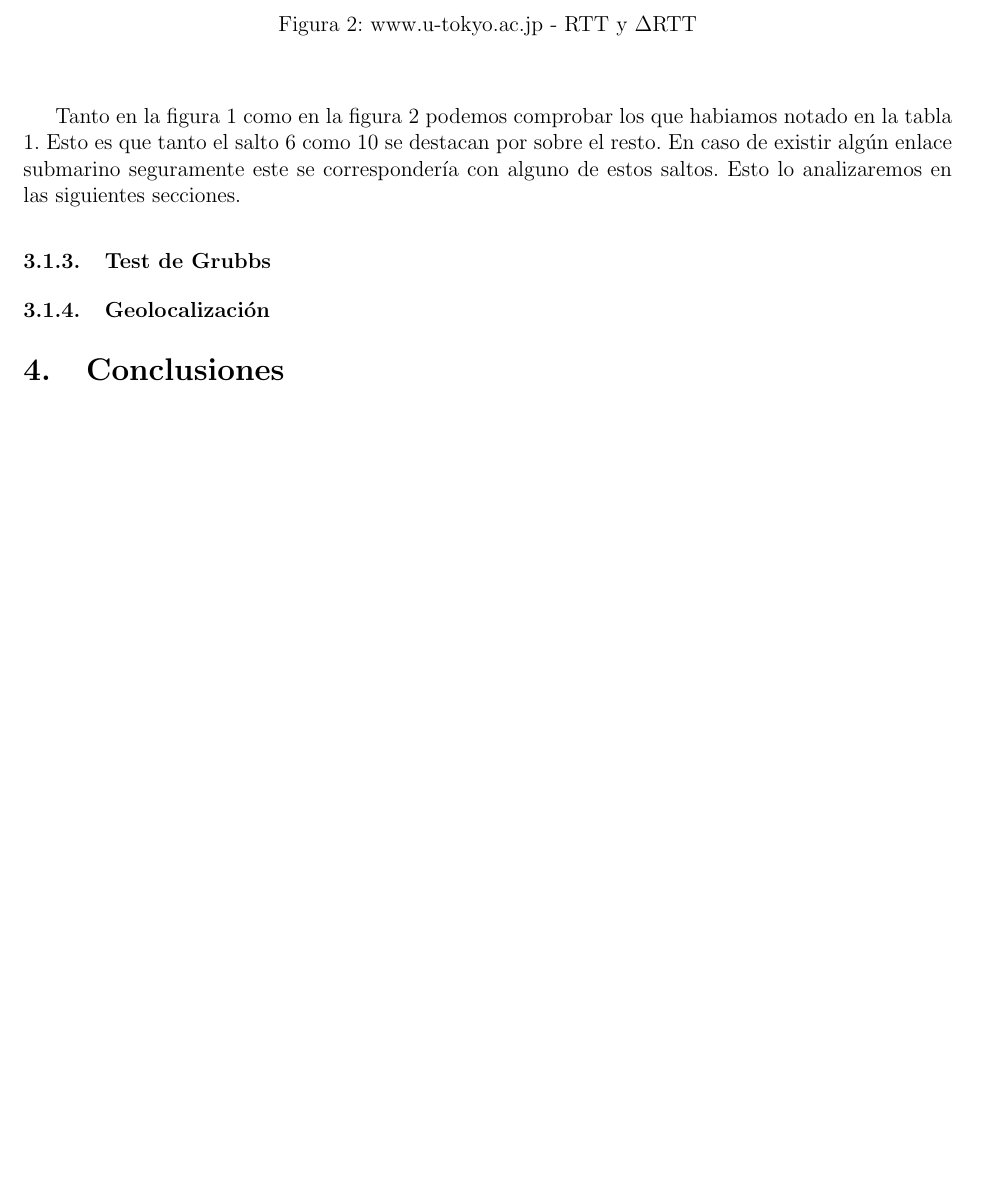
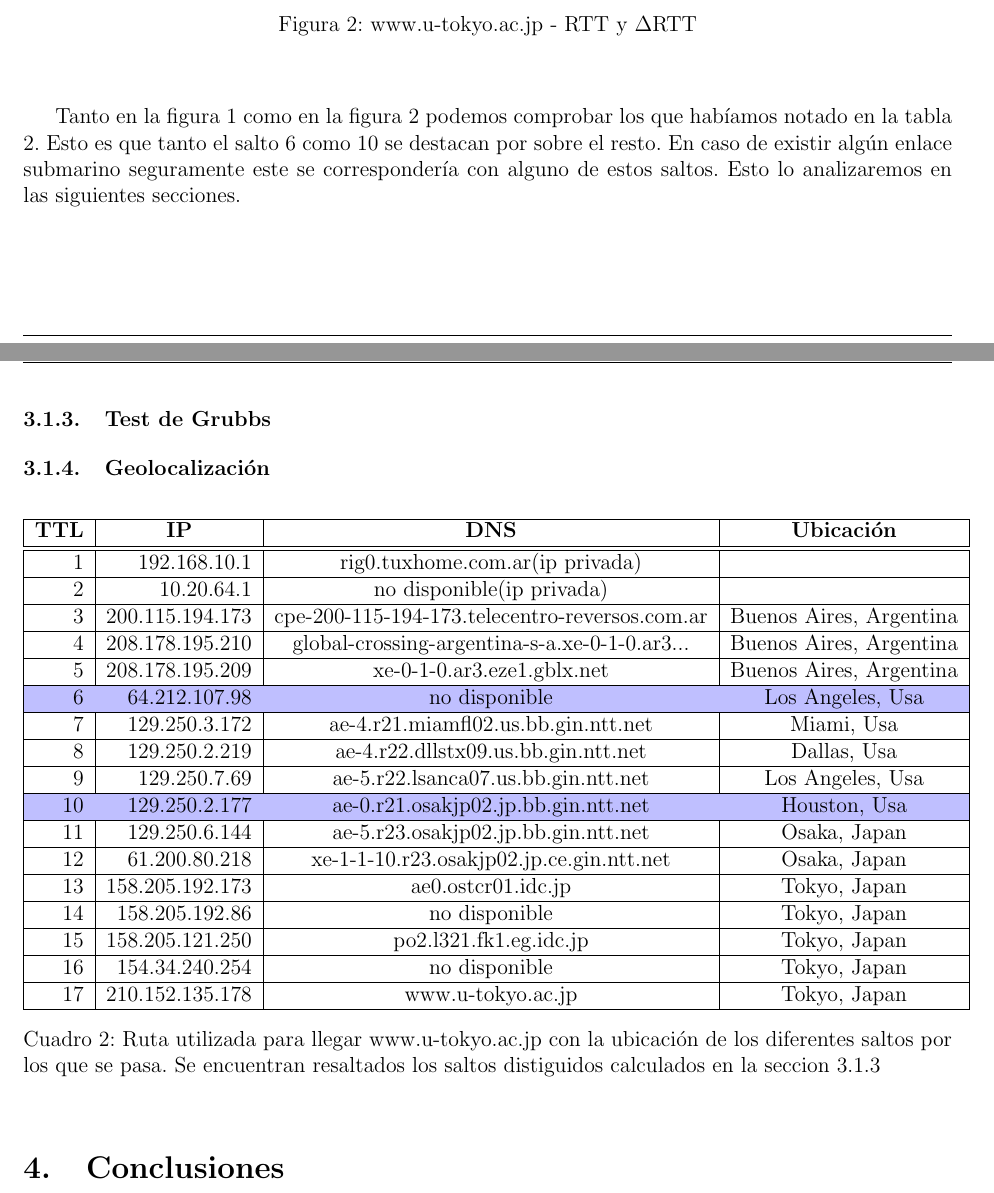
Before and after one commit to brumraul/tpredes2015, a LaTeX document (tp2/informe/informe.tex, which reads tp2/informe/resultados.tex): part of page 6 of 6 before the commit and two parts of pages 6 and 7 of 7 after it, the two joined at a grey line, cut so that both start at the same text, the shorter picture padded with empty space. Compiled offline with pdfLaTeX.

Commit message:
informe resultados tabla de geolocalizacion - universidad de tokyo

```diff
--- a/tp2/informe/informe.tex
+++ b/tp2/informe/informe.tex
@@ -5,6 +5,7 @@
 \usepackage[utf8]{inputenc}
 \usepackage[none]{hyphenat}
 \usepackage[colorlinks,citecolor=black,filecolor=black,linkcolor=black,urlcolor=black]{hyperref}
+\usepackage[table]{xcolor}
 \usepackage{float}
 \usepackage{caratula}
 \usepackage{graphicx}
@@ -23,6 +24,7 @@
 \usepackage{amsfonts}
 \usepackage{amssymb}
 \usepackage{amsthm}
+\usepackage[table]{xcolor}
 
 % Acomodo fancyhdr.
 \pagestyle{fancy}
--- a/tp2/informe/resultados.tex
+++ b/tp2/informe/resultados.tex
@@ -60,8 +59,38 @@ Analizando la información aportada por la tabla \ref{table:tokyo} podemos notar
     \end{center}
 \end{figure}
 
-Tanto en la figura \ref{histo:tokyo} como en la figura \ref{lines:tokyo} podemos comprobar los que habiamos notado en la tabla \ref{table:tokyo}. Esto es que tanto el salto 6 como 10 se destacan por sobre el resto. En caso de existir algún enlace submarino seguramente este se correspondería con alguno de estos saltos. Esto lo analizaremos en las siguientes secciones.
+Tanto en la figura \ref{histo:tokyo} como en la figura \ref{lines:tokyo} podemos comprobar los que habíamos notado en la tabla \ref{table:tokyo}. Esto es que tanto el salto 6 como 10 se destacan por sobre el resto. En caso de existir algún enlace submarino seguramente este se correspondería con alguno de estos saltos. Esto lo analizaremos en las siguientes secciones.
 
-\subsubsection{Test de Grubbs}
+\subsubsection{Test de Grubbs}\label{tokyo:grubbs}
 
 \subsubsection{Geolocalización}
+
+\begin{table}[H]
+    \begin{center}
+        \begin{tabular}{| r | r | c | c |}
+  \hline
+  {\bf TTL} & \multicolumn{1}{|c|}{\bf IP} & {\bf DNS} & {\bf Ubicación}\\
+  \hline
+\hline 1  & 192.168.10.1 & rig0.tuxhome.com.ar(ip privada) &\\
+\hline 2  & 10.20.64.1 & no disponible(ip privada) &\\
+\hline 3  & 200.115.194.173 & cpe-200-115-194-173.telecentro-reversos.com.ar & Buenos Aires, Argentina\\
+\hline 4  & 208.178.195.210 & global-crossing-argentina-s-a.xe-0-1-0.ar3... & Buenos Aires, Argentina \\
+\hline 5  & 208.178.195.209 & xe-0-1-0.ar3.eze1.gblx.net & Buenos Aires, Argentina \\
+\rowcolor{blue!25}\hline 6  & 64.212.107.98 & no disponible  & Los Angeles, Usa\\
+\hline 7  & 129.250.3.172 & ae-4.r21.miamfl02.us.bb.gin.ntt.net & Miami, Usa \\
+\hline 8  & 129.250.2.219 & ae-4.r22.dllstx09.us.bb.gin.ntt.net & Dallas, Usa\\
+\hline 9  & 129.250.7.69 & ae-5.r22.lsanca07.us.bb.gin.ntt.net & Los Angeles, Usa\\
+\rowcolor{blue!25}\hline 10  & 129.250.2.177 & ae-0.r21.osakjp02.jp.bb.gin.ntt.net & Houston, Usa\\
+\hline 11  & 129.250.6.144 & ae-5.r23.osakjp02.jp.bb.gin.ntt.net & Osaka, Japan\\
+\hline 12  & 61.200.80.218 & xe-1-1-10.r23.osakjp02.jp.ce.gin.ntt.net & Osaka, Japan\\
+\hline 13  & 158.205.192.173 & ae0.ostcr01.idc.jp & Tokyo, Japan\\
+\hline 14  & 158.205.192.86 & no disponible  & Tokyo, Japan\\
+\hline 15  & 158.205.121.250 & po2.l321.fk1.eg.idc.jp & Tokyo, Japan\\
+\hline 16  & 154.34.240.254 & no disponible & Tokyo, Japan\\
+\hline 17  & 210.152.135.178 & www.u-tokyo.ac.jp & Tokyo, Japan\\
+\hline
+        \end{tabular}
+        \caption{Ruta utilizada para llegar www.u-tokyo.ac.jp con la ubicación de los diferentes saltos por los que se pasa. Se encuentran resaltados los saltos distiguidos calculados en la seccion \ref{tokyo:grubbs}}
+        \label{table:tokyo}
+    \end{center}
+\end{table}
```
Also changed, not shown: tp2/informe/informe.pdf, tp2/informe/resultados.tex (7 more changed lines), 1 other file.
